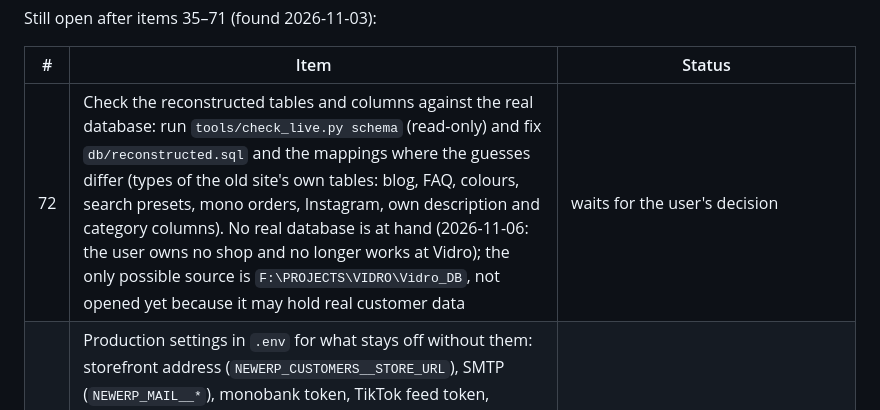
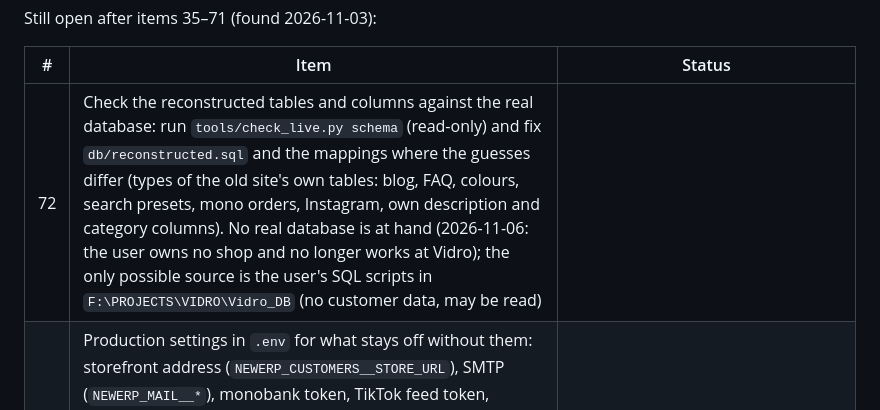
Before and after one commit to IvanKhamar/NewErpPython, a Markdown page: docs/plan.md, the part around the change. GitHub-like rendering.

Commit message:
docs: item 72 can use the SQL scripts in Vidro_DB
Co-Authored-By: Claude Opus 5.5 <noreply@anthropic.com>

```diff
--- a/docs/plan.md
+++ b/docs/plan.md
@@ -132,7 +132,7 @@ Still open after items 35–71 (found 2026-11-03):
 
 | # | Item | Status |
 |---|---|---|
-| 72 | Check the reconstructed tables and columns against the real database: run `tools/check_live.py schema` (read-only) and fix `db/reconstructed.sql` and the mappings where the guesses differ (types of the old site's own tables: blog, FAQ, colours, search presets, mono orders, Instagram, own description and category columns). No real database is at hand (2026-11-06: the user owns no shop and no longer works at Vidro); the only possible source is `F:\PROJECTS\VIDRO\Vidro_DB`, not opened yet because it may hold real customer data | waits for the user's decision |
+| 72 | Check the reconstructed tables and columns against the real database: run `tools/check_live.py schema` (read-only) and fix `db/reconstructed.sql` and the mappings where the guesses differ (types of the old site's own tables: blog, FAQ, colours, search presets, mono orders, Instagram, own description and category columns). No real database is at hand (2026-11-06: the user owns no shop and no longer works at Vidro); the only possible source is the user's SQL scripts in `F:\PROJECTS\VIDRO\Vidro_DB` (no customer data, may be read) | |
 | 73 | Production settings in `.env` for what stays off without them: storefront address (`NEWERP_CUSTOMERS__STORE_URL`), SMTP (`NEWERP_MAIL__*`), monobank token, TikTok feed token, OpenCart log and upload folders (`NEWERP_ADMIN_TOOLS__*`) on a shared volume, Instagram picture folder, storefront image folder (`NEWERP_PICTURES__IMAGE_DIR`), TikTok API access (`NEWERP_TIKTOK_SYNC__*`, then one real sync to check it), Klaviyo log (`NEWERP_ADMIN_TOOLS__KLAVIYO_LOG`), a request size limit in the reverse proxy (the app parses an upload before it can check who sent it) | only for a real deployment; none exists (2026-11-06) |
 | 74 | Click through the pages of items 35–71 in a browser once (they are covered by web tests, but not looked at) | done (2026-11-05: the menu had grown off the screen, now grouped into sections; pages and actions tried, no other faults) |
 | 75 | Picture upload for products, categories, banners and voucher themes (now paths only): to the storefront's image folder on a shared volume, type checked by content, size limit, names made by the server | done (2026-11-05: `POST /catalog/pictures/{kind}`, `NEWERP_PICTURES__IMAGE_DIR`; JPEG, PNG, WebP, GIF by content, 5 MB, server-made names, never overwrites) |
```
